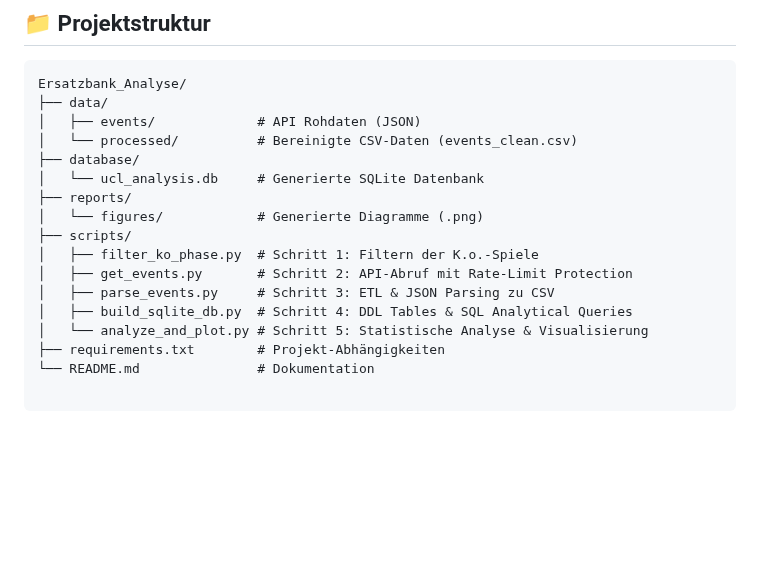
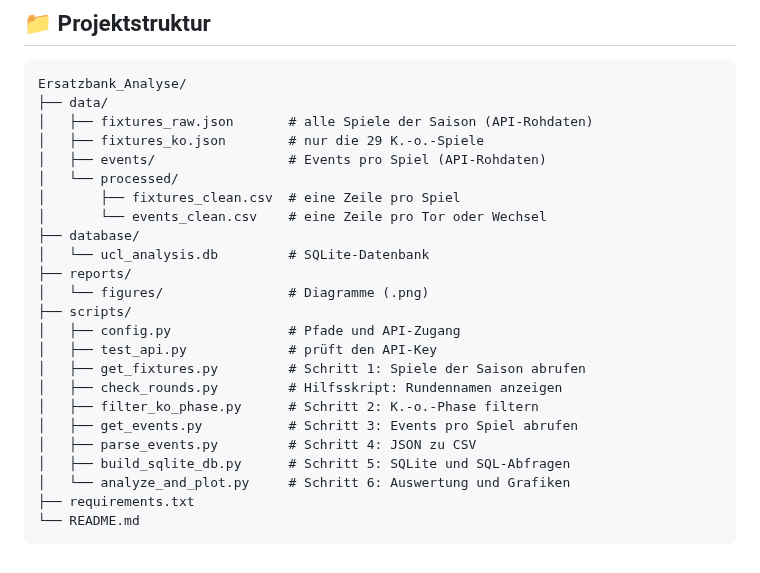
Before and after one commit to pb2007bn-coder/Ersatzbank_Analyse, a Markdown page: README.md, the part around one of its changes. GitHub-like rendering; blank space fills up the shorter version.

````diff
--- a/README.md
+++ b/README.md
@@ -48,17 +106,26 @@ Vergleich der Wechselaktivitäten der Teams in der K.o.-Phase:
 ```text
 Ersatzbank_Analyse/
 ├── data/
-│   ├── events/             # API Rohdaten (JSON)
-│   └── processed/          # Bereinigte CSV-Daten (events_clean.csv)
+│   ├── fixtures_raw.json       # alle Spiele der Saison (API-Rohdaten)
+│   ├── fixtures_ko.json        # nur die 29 K.-o.-Spiele
+│   ├── events/                 # Events pro Spiel (API-Rohdaten)
+│   └── processed/
+│       ├── fixtures_clean.csv  # eine Zeile pro Spiel
+│       └── events_clean.csv    # eine Zeile pro Tor oder Wechsel
 ├── database/
-│   └── ucl_analysis.db     # Generierte SQLite Datenbank
+│   └── ucl_analysis.db         # SQLite-Datenbank
 ├── reports/
-│   └── figures/            # Generierte Diagramme (.png)
+│   └── figures/                # Diagramme (.png)
 ├── scripts/
-│   ├── filter_ko_phase.py  # Schritt 1: Filtern der K.o.-Spiele
-│   ├── get_events.py       # Schritt 2: API-Abruf mit Rate-Limit Protection
-│   ├── parse_events.py     # Schritt 3: ETL & JSON Parsing zu CSV
-│   ├── build_sqlite_db.py  # Schritt 4: DDL Tables & SQL Analytical Queries
-│   └── analyze_and_plot.py # Schritt 5: Statistische Analyse & Visualisierung
-├── requirements.txt        # Projekt-Abhängigkeiten
-└── README.md               # Dokumentation
+│   ├── config.py               # Pfade und API-Zugang
+│   ├── test_api.py             # prüft den API-Key
+│   ├── get_fixtures.py         # Schritt 1: Spiele der Saison abrufen
+│   ├── check_rounds.py         # Hilfsskript: Rundennamen anzeigen
+│   ├── filter_ko_phase.py      # Schritt 2: K.-o.-Phase filtern
+│   ├── get_events.py           # Schritt 3: Events pro Spiel abrufen
+│   ├── parse_events.py         # Schritt 4: JSON zu CSV
+│   ├── build_sqlite_db.py      # Schritt 5: SQLite und SQL-Abfragen
+│   └── analyze_and_plot.py     # Schritt 6: Auswertung und Grafiken
+├── requirements.txt
+└── README.md
+```
````
Also changed, not shown: other parts of README.md (+77 -19 lines), reports/figures/teams_performance.png (deleted), reports/figures/top_teams_wechsel.png (deleted), reports/figures/wechsel_pro_spiel.png (added), reports/figures/wechsel_zeitpunkte.png, 14 other files.
